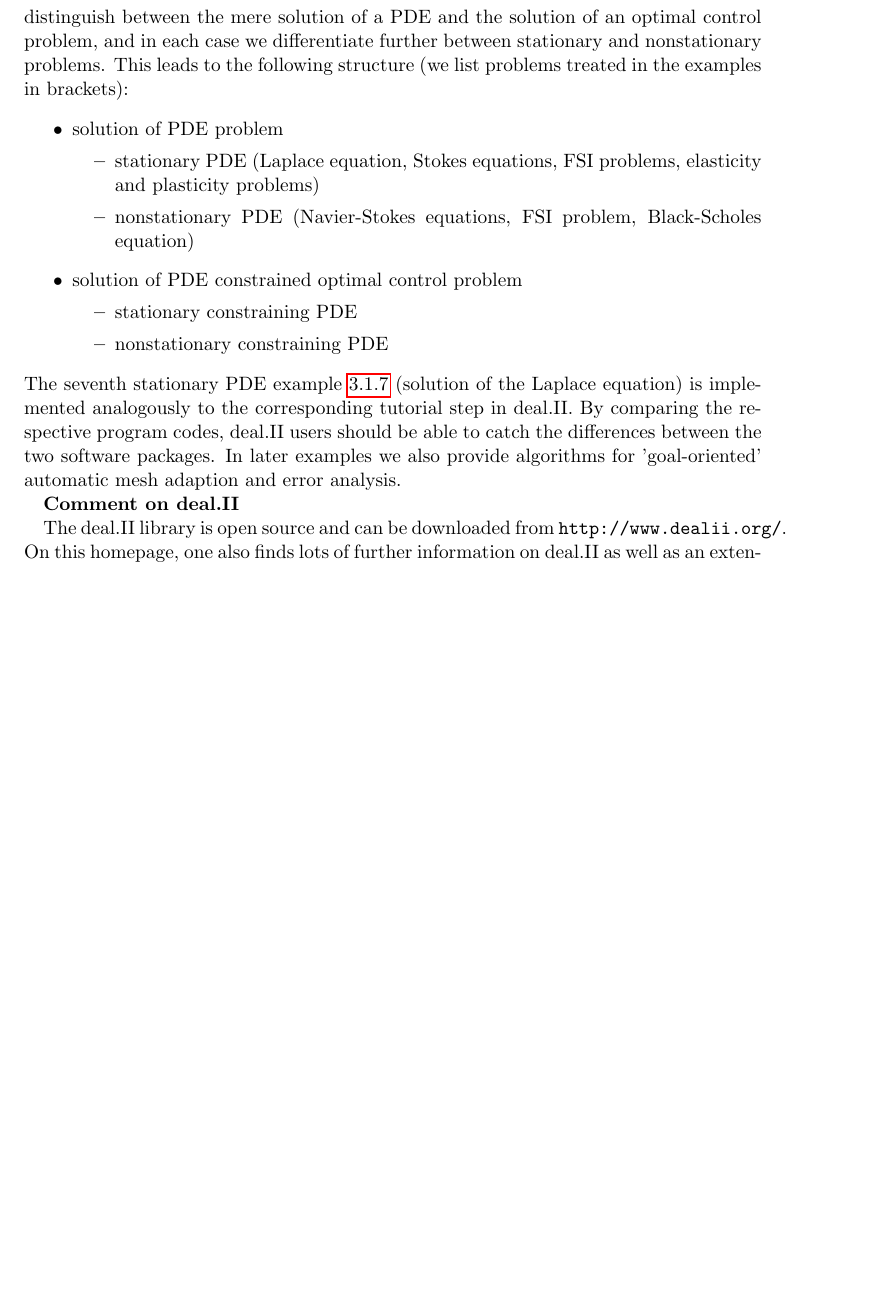
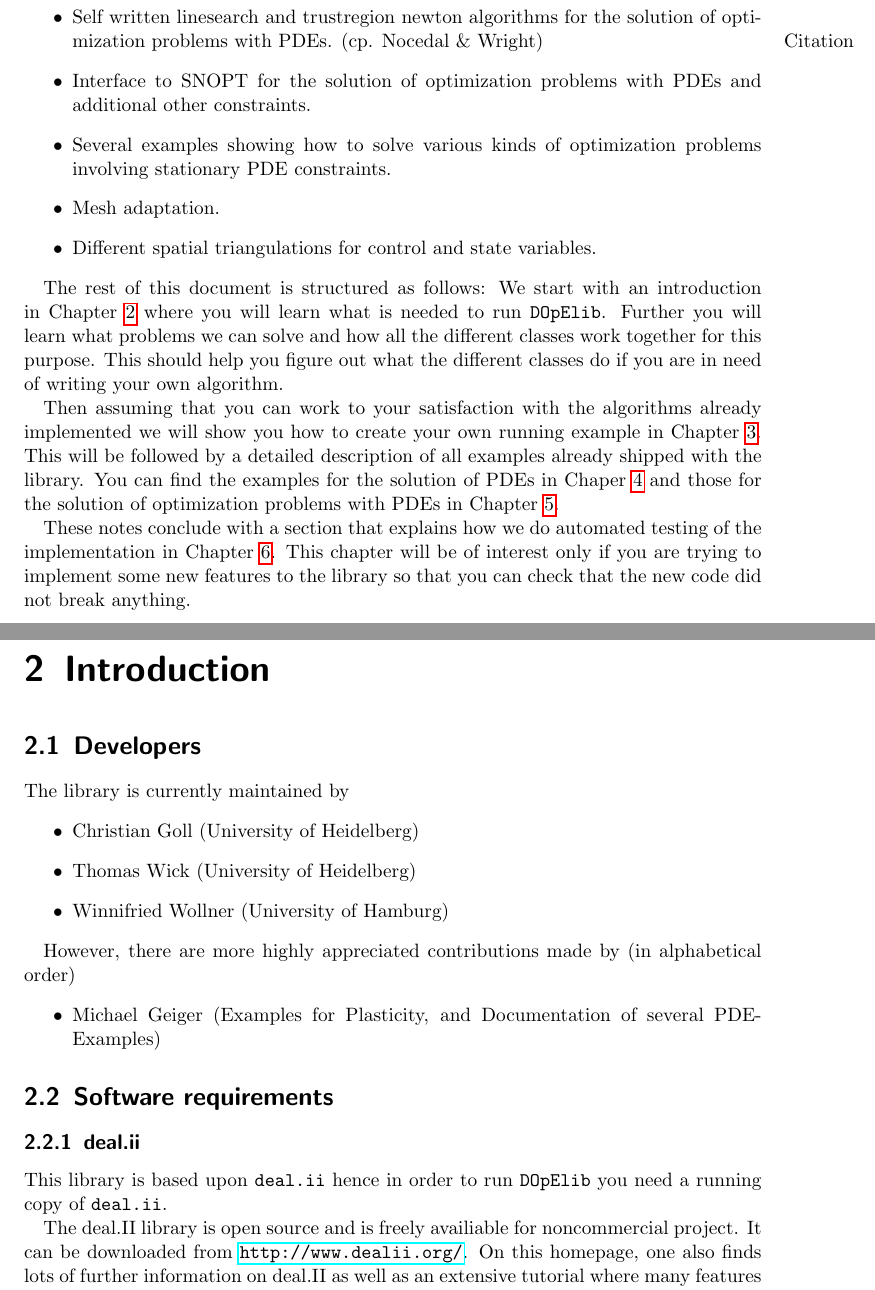
Before and after one commit to winnifried/dopelib, a LaTeX thesis (Examples/description.tex, which reads Examples/Documentation/foreword.tex, Examples/Documentation/introduction.tex): part of page 5 of 41 before the commit and two parts of pages 5 and 6 of 42 after it, the two joined at a grey line, cut at the place of the change, the shorter picture padded with empty space. Compiled offline with pdfLaTeX.

Commit message:
More structure for the documentation. And some more information on software requirements

```diff
--- a/Examples/Documentation/foreword.tex
+++ b/Examples/Documentation/foreword.tex
@@ -50,46 +52,26 @@ fluid-structure interaction.
+\item Self written linesearch and trustregion newton algorithms for the
+   solution of optimization problems with PDEs. (cp. Nocedal \& Wright\marginpar{Citation})
+\item Interface to SNOPT for the solution of optimization problems with PDEs and
+  additional other constraints.
+\item Several examples showing how to solve various kinds of optimization problems
+  involving stationary PDE constraints.
+\item Mesh adaptation.
+\item Different spatial triangulations for control and state variables.
 \end{itemize}
 
-%%%%%%%%%%%%%%%%%%%%%%%%%%%%%%%%%%%%%%%%%%%%%%%%%%
-In the present manual we give a short introduction to all example programs
-which can be found currently in DOpE. The organization of the examples is
-as follows: we distinguish between the mere solution of a PDE and the
-solution of an optimal control problem, and in each case we differentiate
-further between stationary and nonstationary problems. This leads to the
-following structure (we list problems treated in the examples in
-brackets):
-\begin{itemize}
-\item
-solution of PDE problem
- \begin{itemize}
-   \item
-     stationary PDE (Laplace equation, Stokes equations, FSI problems,
-elasticity and plasticity problems)
-   \item
-     nonstationary PDE (Navier-Stokes equations, FSI problem, Black-Scholes
-equation)
- \end{itemize}
-\item
-solution of PDE constrained optimal control problem
- \begin{itemize}
-   \item
-     stationary constraining PDE
-   \item
-     nonstationary constraining PDE
- \end{itemize}
-\end{itemize}
-The seventh stationary PDE example \ref{PDE_Stat_Laplace_2D}
-(solution of the Laplace equation) is
-implemented analogously to the corresponding tutorial step in deal.II. By
-comparing the respective program codes, deal.II users should be able to
-catch the differences between the two software packages.
-In later examples we also provide algorithms for 'goal-oriented' automatic
-mesh adaption and error analysis.
+The rest of this document is structured as follows: We start with an introduction in
+Chapter~\ref{chap:intro} where you will learn what is needed to run {\tt DOpElib}.
+Further you will learn what problems we can solve and how all the different classes
+work together for this purpose. This should help you figure out what the different classes
+do if you are in need of writing your own algorithm.
 
-{\bf Comment on deal.II}
+Then assuming that you can work to your satisfaction with the algorithms already implemented
+we will show you how to create your own running example in Chapter~\ref{chap:howtoex}.
+This will be followed by a detailed description of all examples already shipped with
+the library. You can find the examples for the solution of PDEs in Chaper~\ref{PDE}
+and those for the solution of optimization problems with PDEs in Chapter~\ref{OPT}.
 
-The deal.II library is open
-source and can be downloaded from \texttt{http://www.dealii.org/}. On this
-homepage, one also finds lots of further information on deal.II as well as
-an extensive tutorial where many features of deal.II are discussed in a
-well-documented example framework. In order to use DOpE, it is highly
-recommendable to be roughly acquainted with deal.II.
+These notes conclude with a section that explains how we do automated testing of the
+implementation in Chapter~\ref{chap:test}. This chapter will be of interest only if you
+are trying to implement some new features to the library so that you can check that
+the new code did not break anything.
--- /dev/null
+++ b/Examples/Documentation/introduction.tex
@@ -0,0 +1,25 @@
+\chapter{Introduction}\label{chap:intro}
+\section{Developers}
+The library is currently maintained by
+\begin{itemize}
+  \item Christian Goll (University of Heidelberg)
+  \item Thomas Wick (University of Heidelberg)
+  \item Winnifried Wollner (University of Hamburg)
+\end{itemize}
+
+However, there are more highly appreciated contributions
+made by (in alphabetical order)
+\begin{itemize}
+  \item Michael Geiger (Examples for Plasticity, and Documentation of several PDE-Examples)
+\end{itemize}
+
+\section{Software requirements}
+
+\subsection{deal.ii}
+This library is based upon {\tt deal.ii} hence in order to run
+{\tt DOpElib} you need a running copy of {\tt deal.ii}.
+
+The deal.II library is open source and is freely availiable for noncommercial project.
+It can be downloaded from \url{http://www.dealii.org/}. On this
+homepage, one also finds lots of further information on deal.II as well as
+an extensive tutorial where many features of deal.II are discussed in a
--- a/Examples/description.tex
+++ b/Examples/description.tex
@@ -3,6 +3,7 @@
 \usepackage[pdftex,bookmarks=false,pdfpagelabels=true,plainpages=false]{hyperref}
 \usepackage{booktabs}
 \usepackage{makeidx}
+\usepackage{url}
 %\usepackage{sfmath}
 \newtheorem{Problem}{Problem}[section]
 
@@ -36,4 +37,3 @@
 \cleardoublepage
 
 %%%%%%%%%%%%%%%%%%%%%%%%%%%%%%%%%%%%%%%%%%%%%%%%%%
-\include{Documentation/foreword.tex}
```
Also changed, not shown: Examples/Documentation/examples.tex (added, +70 -0 lines), Examples/Documentation/tests.tex (added, +61 -0 lines), Examples/description_full.pdf, Examples/Documentation/foreword.tex (42 more changed lines), Examples/Documentation/introduction.tex (12 more changed lines), Examples/description.tex (140 more changed lines).
